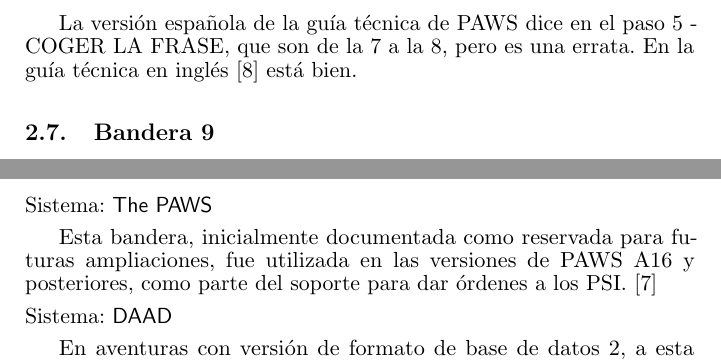
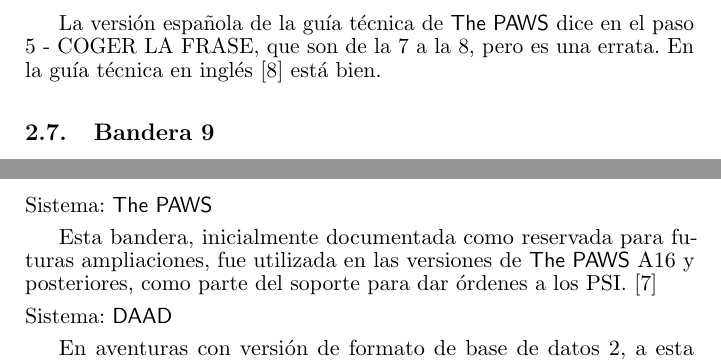
Before and after one commit to daad-adventure-writer/NAPS, a LaTeX paper (tex/paws.tex): two parts of pages 7 and 13 of 21, joined at a grey line, cut so that both start at the same text. Compiled offline with pdfLaTeX; the source files are stored in an older character set and shown here as Unicode.

Commit message:
Poner nombres de los sistemas con comandos en la guía

```diff
--- a/tex/paws.tex
+++ b/tex/paws.tex
@@ -102,7 +102,7 @@
 
 Estas banderas son decrementadas en una unidad por el intérprete cada vez que intenta obtener una frase para ejecutar.
 
-La versión española de la guía técnica de PAWS dice en el paso 5 - COGER LA FRASE, que son de la 7 a la 8, pero es una errata. En la guía técnica en inglés \cite{PawsPC} está bien.
+La versión española de la guía técnica de \paw dice en el paso 5 - COGER LA FRASE, que son de la 7 a la 8, pero es una errata. En la guía técnica en inglés \cite{PawsPC} está bien.
 
 \subsection{Bandera 9}
 
@@ -350,7 +350,7 @@
 
 \sistema{\paw}
 
-Esta bandera, inicialmente documentada como reservada para futuras ampliaciones, fue utilizada en las versiones de PAWS A16 y posteriores, como parte del soporte para dar órdenes a los PSI. \cite{PawsSupl}
+Esta bandera, inicialmente documentada como reservada para futuras ampliaciones, fue utilizada en las versiones de \paw A16 y posteriores, como parte del soporte para dar órdenes a los PSI. \cite{PawsSupl}
 
 \sistema{\daad}
 
```
Also changed, not shown: tex/paws.tex (6 more changed lines).
